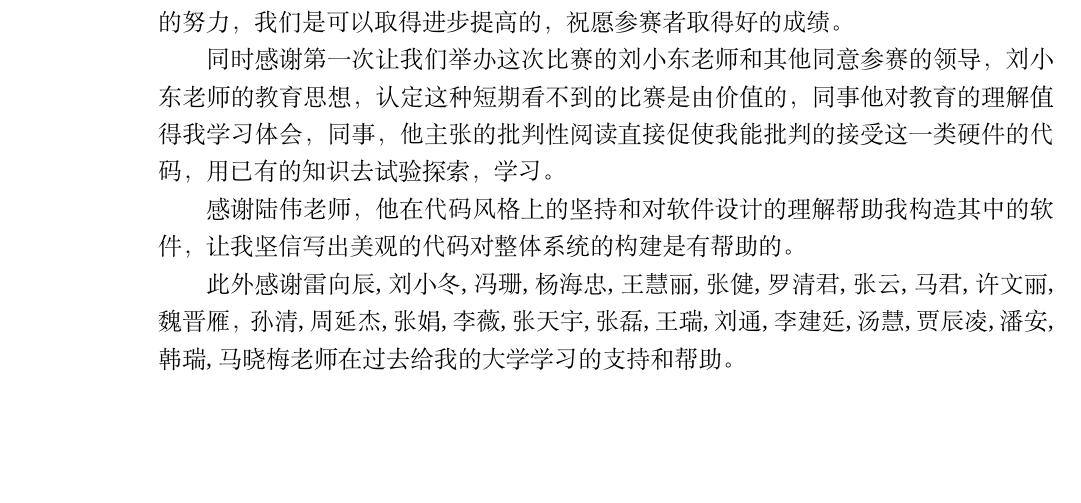
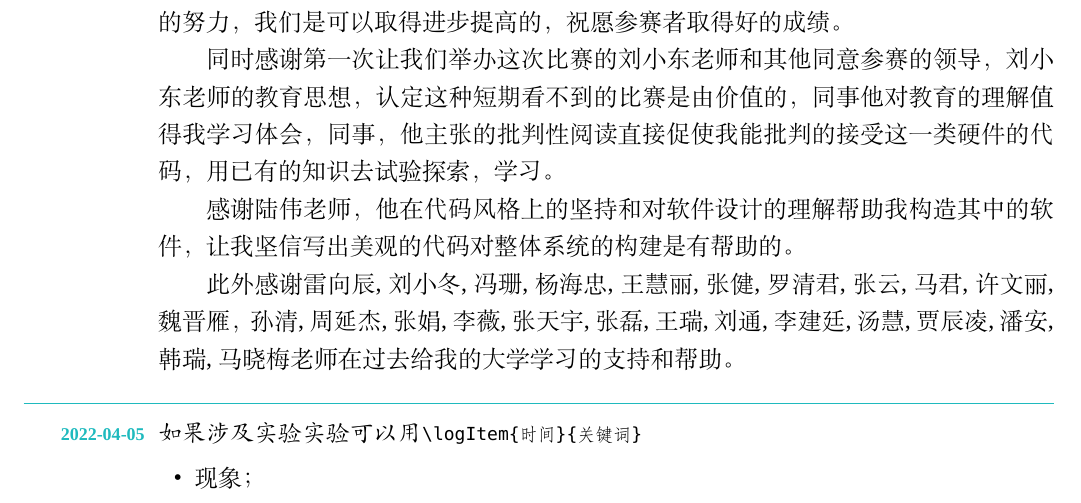
Before and after one commit to chenboshuo/XAUFE_thesis_template, a LaTeX thesis (thesis/main.tex, which reads thesis/XaufeThesisTemplate.cls): part of page 16 of 16, cut so that both start at the same text, the shorter picture padded with empty space. Compiled offline with XeLaTeX; a missing font is replaced by an installed copy or a similar font; a LaTeX package or settings file that is missing is left out.

Commit message:
:sparkles: 增加log记录命令

```diff
--- a/thesis/XaufeThesisTemplate.cls
+++ b/thesis/XaufeThesisTemplate.cls
@@ -872,4 +873,29 @@ Just choose `xelatex', no `pdflatex' or `latex' and so on.}
   },
 }
 
+% 历史记录项目 the item of history
+% reference:https://github.com/ElegantLaTeX/ElegantBook/blob/34e22250193309fea9ef039104be2557ac5cfbd5/elegantbook.cls#L1176-L1188
+\definecolor{structurecolor}{RGB}{31,186,190}%
+% add the list of change history
+\newcommand{\dateinfoline}[2]{
+  \noindent\makebox[0pt][r]{%
+    \makebox[-3em][r]{%
+      \small
+      \textbf{\textcolor{structurecolor}{#1}}%
+    }\;\;%
+  }%
+  {\kaishu #2}}
+
+\newcommand{\logItem}[2]{%
+  \noindent{%
+    \makebox[\textwidth][r]{%
+      \color{structurecolor}%
+      \rule{1.15\textwidth}{.4pt}%
+    }
+  }
+  \dateinfoline{#1}{#2}
+  % \addcontentsline{toc}{subsection}{#1 -- #2}%
+  \par
+}
+
 \endinput
--- a/thesis/main.tex
+++ b/thesis/main.tex
@@ -56,4 +56,10 @@
 \thanksSection
 	\subfile{sections/thanks}
 
+\ifdraft{
+	\logItem{2022-04-05}{如果涉及实验实验可以用\lstinline{\\logItem{时间}{关键词}}}
+		\begin{itemize}
+			\item 现象；
+		\end{itemize}
+}{}
 \end{document}
```
Also changed, not shown: thesis/XaufeThesisTemplate.cls (11 more changed lines). Lines whose indentation alone changed are shown as unchanged.
